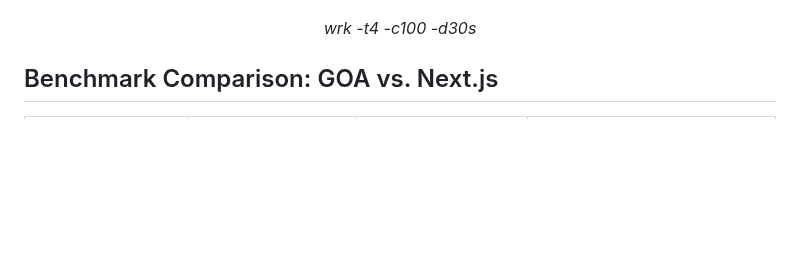
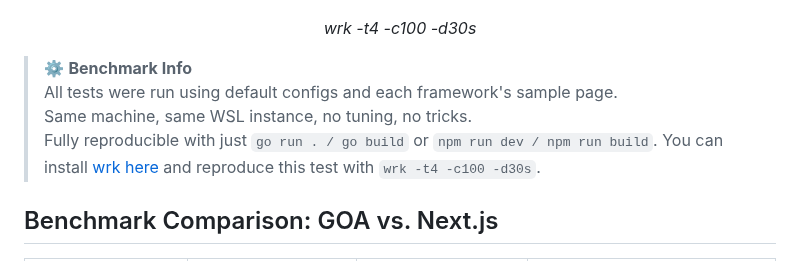
Before and after one commit to goonairplanes/goonairplanes, a Markdown page: BENCHMARK.md, the part around the change. Rendered like a GitHub page; blank space fills up the shorter version.

```diff
--- a/BENCHMARK.md
+++ b/BENCHMARK.md
@@ -7,6 +7,14 @@ In other words: it’s slower, and it fails more. 🫠</sub>
     <em>wrk -t4 -c100 -d30s</em>
   </p>
 </div>
+
+
+> ⚙️ **Benchmark Info**
+> All tests were run using default configs and each framework's sample page.
+> Same machine, same WSL instance, no tuning, no tricks.
+> Fully reproducible with just `go run . / go build` or `npm run dev / npm run build`.
+> You can install [wrk here](https://github.com/wg/wrk) and reproduce this test with `wrk -t4 -c100 -d30s`.
+
 
 ## Benchmark Comparison: GOA vs. Next.js
 
```
